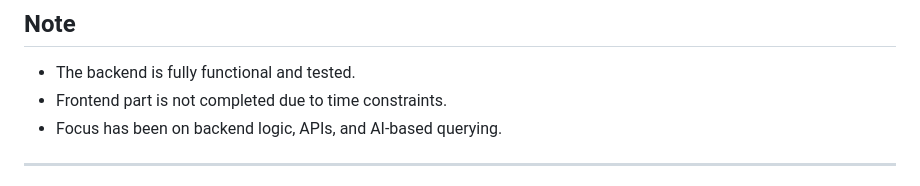
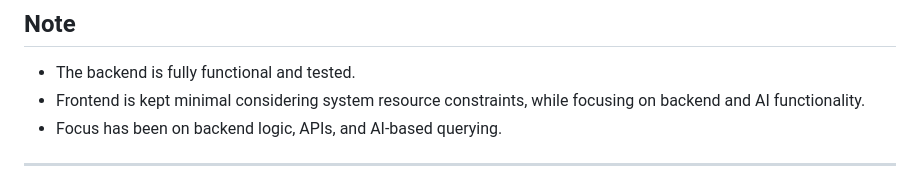
Before and after one commit to srushtikohade95/ai-book-rag-system, a Markdown page: README.md, the part around the change. GitHub-like rendering.

```diff
--- a/README.md
+++ b/README.md
@@ -134,7 +134,7 @@ Screenshots showing working APIs and outputs are attached for reference.
 ## Note
 
 * The backend is fully functional and tested.
-* Frontend part is not completed due to time constraints.
+* Frontend is kept minimal considering system resource constraints, while focusing on backend and AI functionality.
 * Focus has been on backend logic, APIs, and AI-based querying.
 
 ---
```
